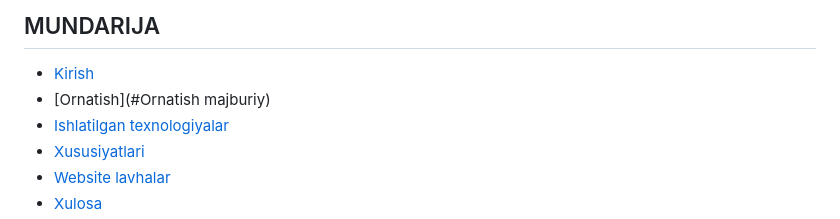
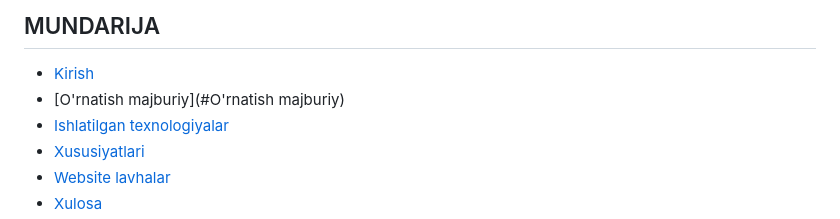
Before and after one commit to Xusanbek0039/IT-Creative-LMS, a Markdown page: README.md, the part around the change. GitHub-like rendering.

```diff
--- a/README.md
+++ b/README.md
@@ -15,7 +15,7 @@
 
 ## MUNDARIJA
   * [Kirish](#introduction)
-  * [Ornatish](#Ornatish majburiy)
+  * [O'rnatish majburiy](#O'rnatish majburiy)
   * [Ishlatilgan texnologiyalar](#technologies-used)
   * [Xususiyatlari](#features)
   * [Website lavhalar](#screenshots)
```
